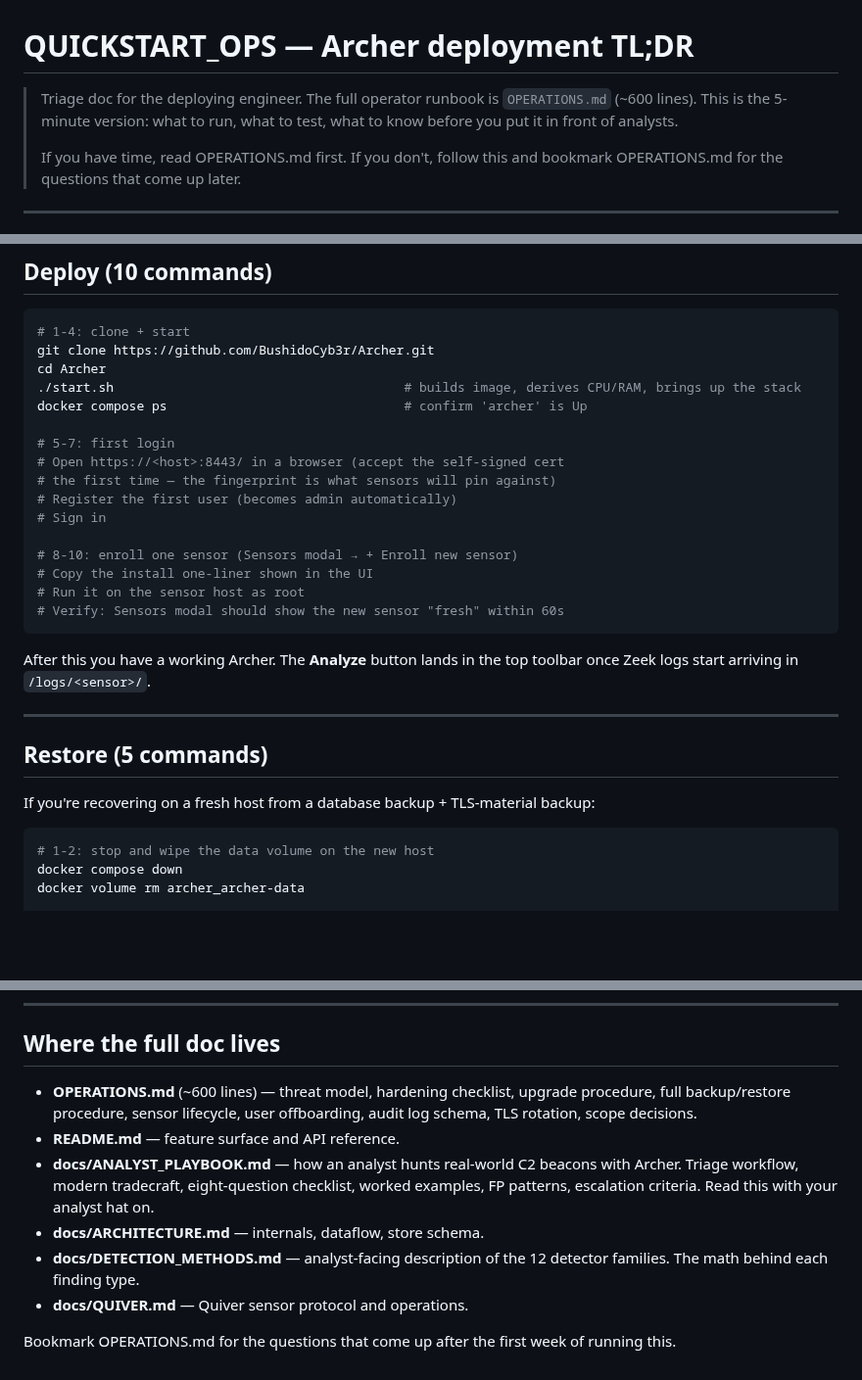
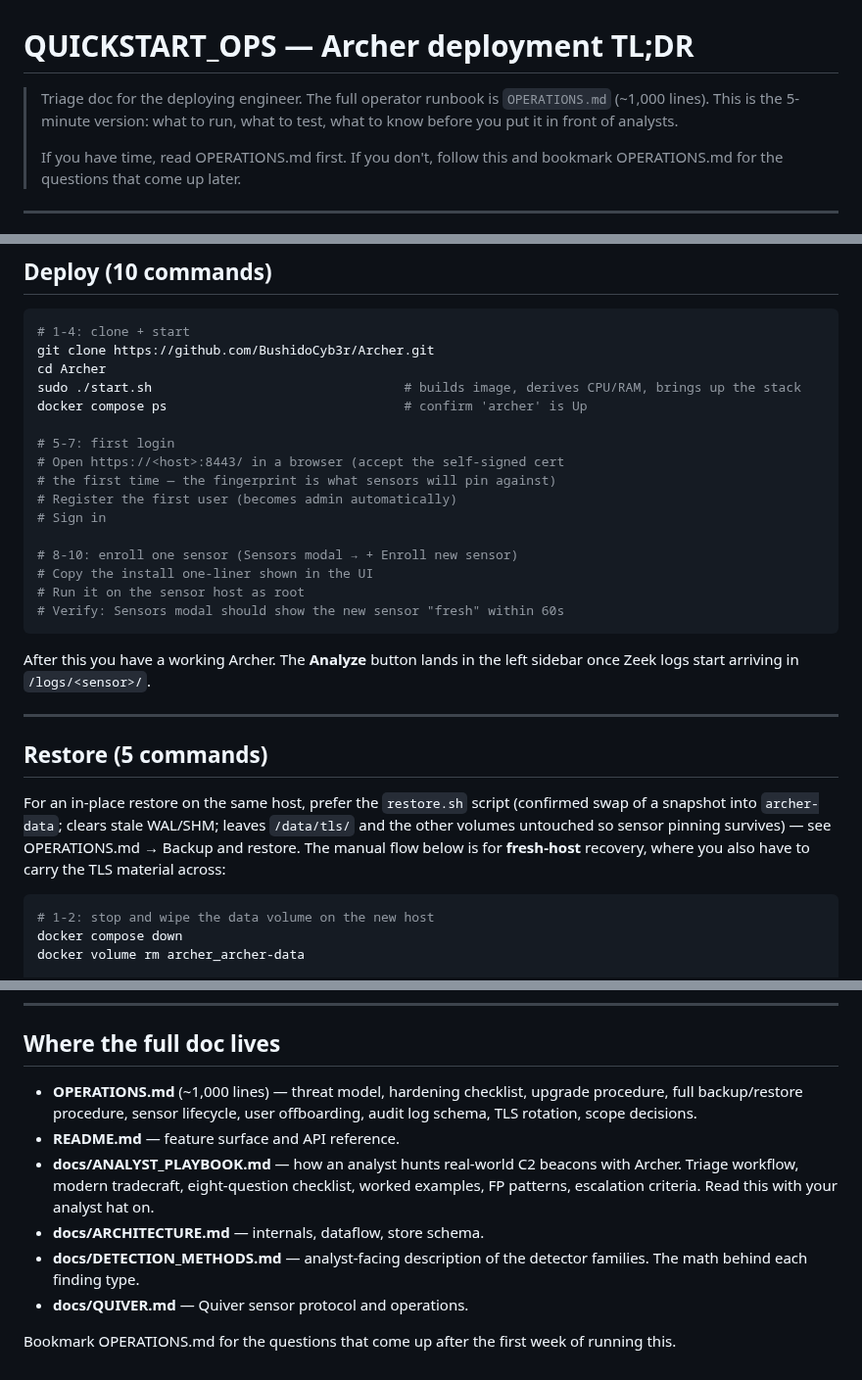
Before and after one commit to BushidoCyb3r/Archer, a Markdown page: docs/QUICKSTART_OPS.md, 3 parts joined by grey strips. Shown at 98% size. Rendered like a GitHub page; blank space fills up the shorter version.

````diff
--- a/docs/QUICKSTART_OPS.md
+++ b/docs/QUICKSTART_OPS.md
@@ -1,7 +1,7 @@
 # QUICKSTART_OPS — Archer deployment TL;DR
 
 > Triage doc for the deploying engineer. The full operator runbook
-> is `OPERATIONS.md` (~600 lines). This is the 5-minute version:
+> is `OPERATIONS.md` (~1,000 lines). This is the 5-minute version:
 > what to run, what to test, what to know before you put it in
 > front of analysts.
 >
@@ -33,7 +33,7 @@
 # 1-4: clone + start
 git clone https://github.com/BushidoCyb3r/Archer.git
 cd Archer
-./start.sh                                      # builds image, derives CPU/RAM, brings up the stack
+sudo ./start.sh                                 # builds image, derives CPU/RAM, brings up the stack
 docker compose ps                               # confirm 'archer' is Up
 
 # 5-7: first login
@@ -49,14 +49,18 @@ docker compose ps                               # confirm 'archer' is Up
 ```
 
 After this you have a working Archer. The **Analyze** button lands in
-the top toolbar once Zeek logs start arriving in `/logs/<sensor>/`.
+the left sidebar once Zeek logs start arriving in `/logs/<sensor>/`.
 
 ---
 
 ## Restore (5 commands)
 
-If you're recovering on a fresh host from a database backup +
-TLS-material backup:
+For an in-place restore on the same host, prefer the `restore.sh`
+script (confirmed swap of a snapshot into `archer-data`; clears stale
+WAL/SHM; leaves `/data/tls/` and the other volumes untouched so sensor
+pinning survives) — see OPERATIONS.md → Backup and restore. The manual
+flow below is for **fresh-host** recovery, where you also have to carry
+the TLS material across:
 
 ```sh
 # 1-2: stop and wipe the data volume on the new host
@@ -128,7 +132,7 @@ symptom→first-step table.
 
 ## Where the full doc lives
 
-- **OPERATIONS.md** (~600 lines) — threat model, hardening
+- **OPERATIONS.md** (~1,000 lines) — threat model, hardening
   checklist, upgrade procedure, full backup/restore procedure,
   sensor lifecycle, user offboarding, audit log schema, TLS
   rotation, scope decisions.
@@ -139,7 +143,7 @@ symptom→first-step table.
   escalation criteria. Read this with your analyst hat on.
 - **docs/ARCHITECTURE.md** — internals, dataflow, store schema.
 - **docs/DETECTION_METHODS.md** — analyst-facing description of
-  the 12 detector families. The math behind each finding type.
+  the detector families. The math behind each finding type.
 - **docs/QUIVER.md** — Quiver sensor protocol and operations.
 
 Bookmark OPERATIONS.md for the questions that come up after the
````
Also changed, not shown: docs/OPERATIONS.md (+6 -0 lines).
